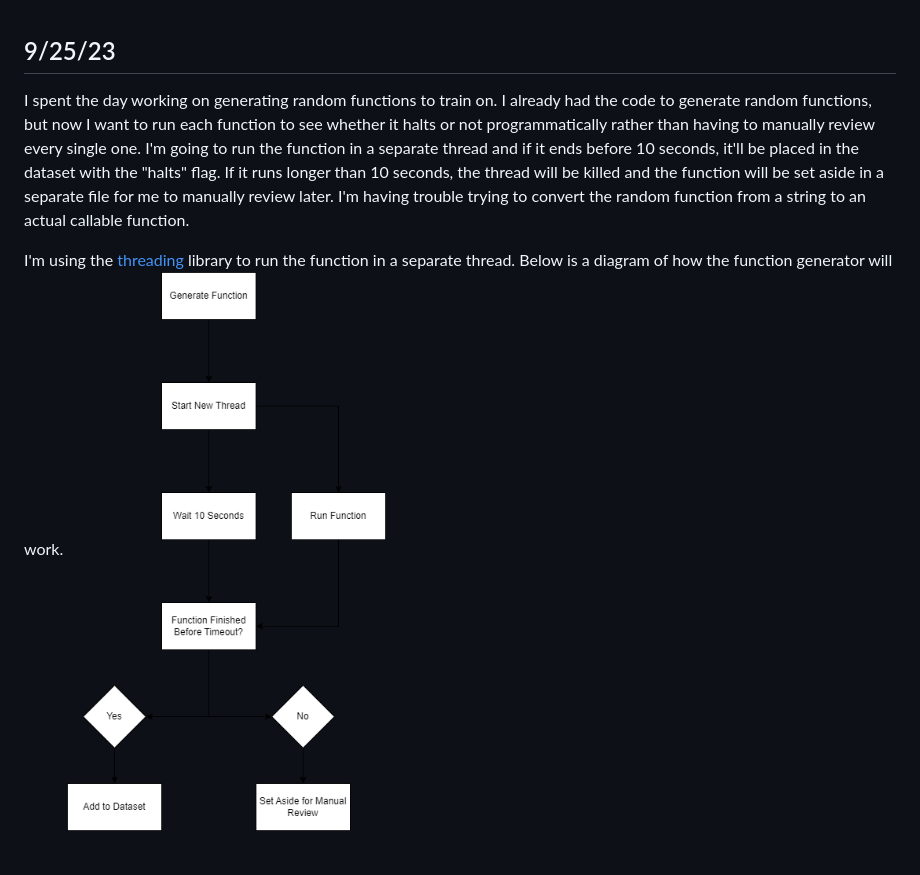
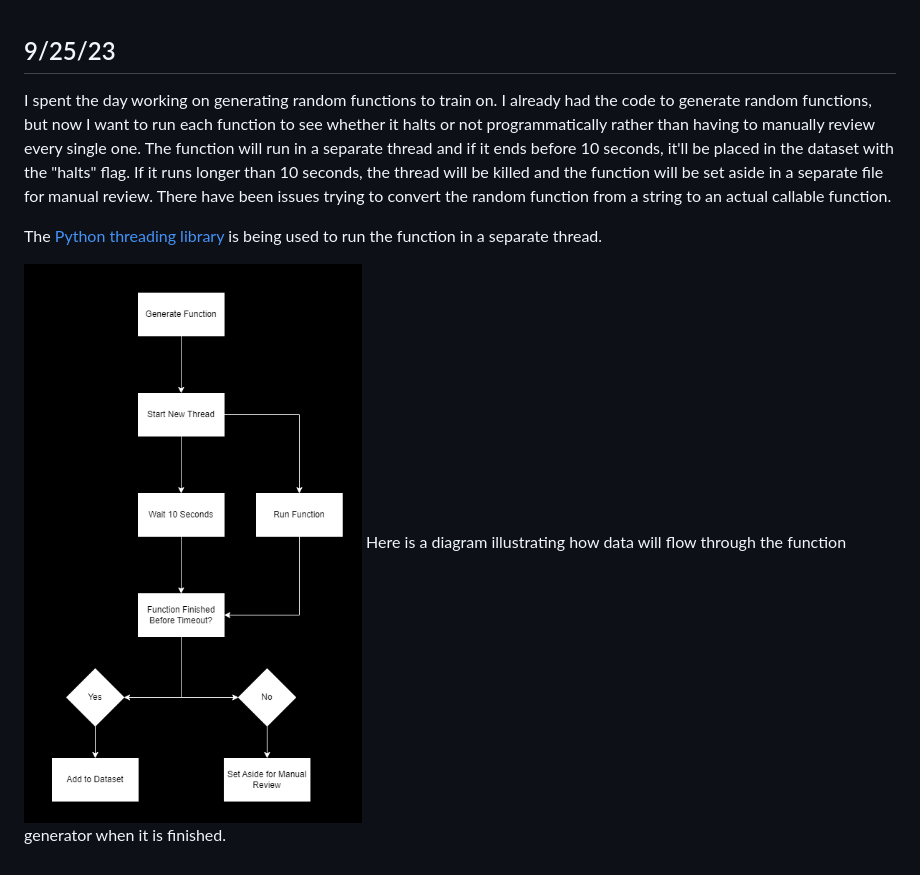
Before and after one commit to JamesRMathis/ISEF-Project, a Markdown page: journal/JOURNAL.md, the part around the change. Rendered like a GitHub page; pictures changed too: journal/function_flow.png.

Commit message:
fixed flow image

```diff
--- a/journal/JOURNAL.md
+++ b/journal/JOURNAL.md
@@ -1,6 +1,8 @@
 ## 9/25/23
 
-I spent the day working on generating random functions to train on. I already had the code to generate random functions, but now I want to run each function to see whether it halts or not programmatically rather than having to manually review every single one. I'm going to run the function in a separate thread and if it ends before 10 seconds, it'll be placed in the dataset with the "halts" flag. If it runs longer than 10 seconds, the thread will be killed and the function will be set aside in a separate file for me to manually review later. I'm having trouble trying to convert the random function from a string to an actual callable function.
+I spent the day working on generating random functions to train on. I already had the code to generate random functions, but now I want to run each function to see whether it halts or not programmatically rather than having to manually review every single one. The function will run in a separate thread and if it ends before 10 seconds, it'll be placed in the dataset with the "halts" flag. If it runs longer than 10 seconds, the thread will be killed and the function will be set aside in a separate file for manual review. There have been issues trying to convert the random function from a string to an actual callable function.
 
-I'm using the [threading](https://docs.python.org/3/library/threading.html) library to run the function in a separate thread. Below is a diagram of how the function generator will work.
+The [Python threading library](https://docs.python.org/3/library/threading.html) is being used to run the function in a separate thread.
+
 ![Function Flow](function_flow.png)
+Here is a diagram illustrating how data will flow through the function generator when it is finished.
```
